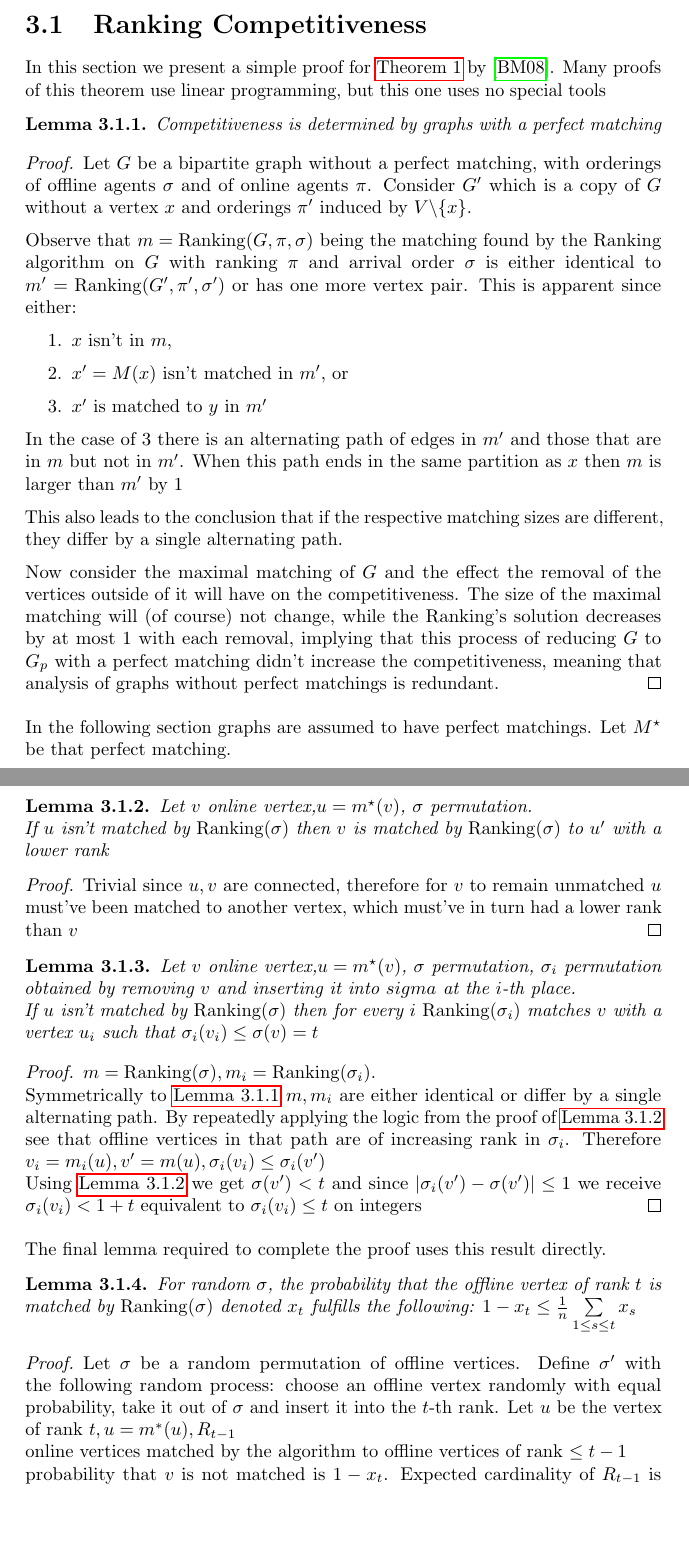
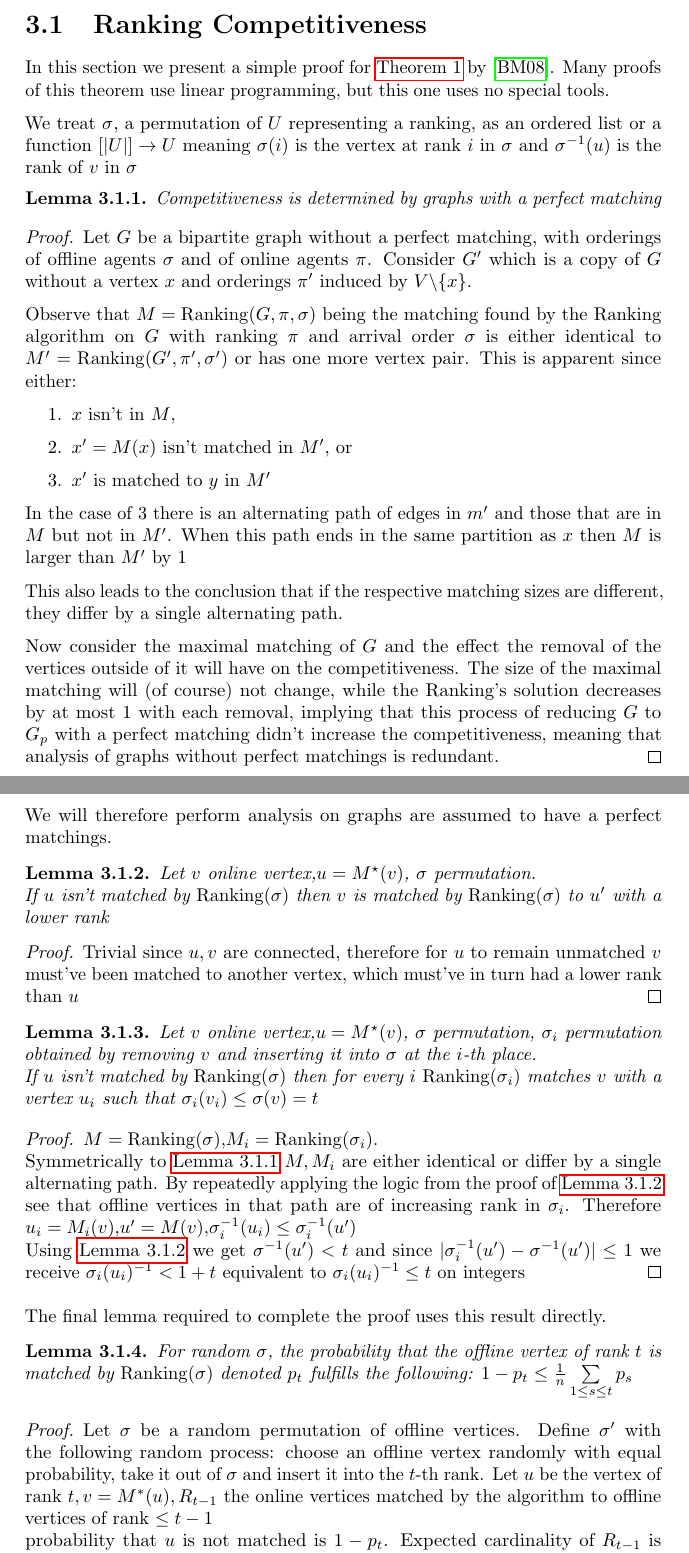
Before and after one commit to snekEnthusiast/thesis, a LaTeX thesis (main.tex, which reads sections/classical/rank_competitiveness.tex): two parts of pages 9 and 10 of 61 before the commit and two parts of pages 9 and 10 of 62 after it, joined at a grey line, cut so that both start at the same text, the shorter picture padded with empty space. Compiled offline with pdfLaTeX; a LaTeX package or settings file that is missing is left out.

Commit message:
rank competitiveness notation fix

```diff
--- a/sections/classical/rank_competitiveness.tex
+++ b/sections/classical/rank_competitiveness.tex
@@ -1,19 +1,21 @@
-In this section we present a simple proof for \autoref{thm:rank-competitiveness} by \cite{obmSimple}. Many proofs of this theorem use linear programming, but this one uses no special tools
+In this section we present a simple proof for \autoref{thm:rank-competitiveness} by \cite{obmSimple}. Many proofs of this theorem use linear programming, but this one uses no special tools.
+
+We treat $\sigma$, a permutation of $U$ representing a ranking, as an ordered list or a function $[|U|]\to U$ meaning $\sigma(i)$ is the vertex at rank $i$ in $\sigma$ and $\sigma^{-1}(u)$ is the rank of $v$ in $\sigma$
 
 \begin{lemma}
 	\label{rank-cmp-compete-perfect}
 	Competitiveness is determined by graphs with a perfect matching
 \end{lemma}
 \begin{proof}
-	Let $G$ be a bipartite graph without a perfect matching, with orderings of offline agents $\sigma$ and of online agents $\pi$. Consider $G'$ which is a copy of $G$ without a vertex $x$ and orderings $\pi'$ induced by $V\backslash\{x\}$.
+	Let $G$ be a bipartite graph without a perfect matching, with orderings of offline agents $\sigma$ and of online agents $\pi$. Consider $G'$ which is a copy of $G$ without a vertex $x$ and orderings $\pi'$ induced by $V\backslash\set{x}$.
 
-	Observe that $m=\mathrm{Ranking}(G,\pi,\sigma)$ being the matching found by the Ranking algorithm on $G$ with ranking $\pi$ and arrival order $\sigma$ is either identical to $m'=\mathrm{Ranking}(G',\pi',\sigma')$ or has one more vertex pair. This is apparent since either:
+	Observe that $M=\mathrm{Ranking}(G,\pi,\sigma)$ being the matching found by the Ranking algorithm on $G$ with ranking $\pi$ and arrival order $\sigma$ is either identical to $M'=\mathrm{Ranking}(G',\pi',\sigma')$ or has one more vertex pair. This is apparent since either:
 	\begin{enumerate}
-		\item $x$ isn't in $m$,
-		\item $x' = M(x)$ isn't matched in $m'$, or
-		\item $x'$ is matched to $y$ in $m'$
+		\item $x$ isn't in $M$,
+		\item $x' = M(x)$ isn't matched in $M'$, or
+		\item $x'$ is matched to $y$ in $M'$
 	\end{enumerate}
-	In the case of 3 there is an alternating path of edges in $m'$ and those that are in $m$ but not in $m'$. When this path ends in the same partition as $x$ then $m$ is larger than $m'$ by 1
+	In the case of 3 there is an alternating path of edges in $m'$ and those that are in $M$ but not in $M'$. When this path ends in the same partition as $x$ then $M$ is larger than $M'$ by 1
 
 	This also leads to the conclusion that if the respective matching sizes are different, they differ by  a single alternating path.
 
@@ -21,38 +23,36 @@ In this section we present a simple proof for \autoref{thm:rank-competitiveness}
 	The size of the maximal matching will (of course) not change, while the Ranking's solution decreases by at most 1 with each removal, implying that this process of reducing $G$ to $G_p$ with a perfect matching didn't increase the competitiveness, meaning that analysis of graphs without perfect matchings is redundant.
 \end{proof}
 
-In the following section graphs are assumed to have perfect matchings. Let $M^\star$ be that perfect matching.
+We will therefore perform analysis on graphs are assumed to have a perfect matchings.
 
 \begin{lemma}
 	\label{rank-cmp-unmatched-simple}
-	Let $v$ online vertex,$u=m^\star(v)$, $\sigma$ permutation.\\
+	Let $v$ online vertex,$u=M^\star(v)$, $\sigma$ permutation.\\
 	If $u$ isn't matched by $\mathrm{Ranking}(\sigma)$ then $v$ is matched by $\mathrm{Ranking}(\sigma)$ to $u'$ with a lower rank
 \end{lemma}
 
 \begin{proof}
-	Trivial since $u,v$ are connected, therefore for $v$ to remain unmatched $u$ must've been matched to another vertex, which must've in turn had a lower rank than $v$
+	Trivial since $u,v$ are connected, therefore for $u$ to remain unmatched $v$ must've been matched to another vertex, which must've in turn had a lower rank than $u$
 \end{proof}
 
 \begin{lemma}
 	\label{rank-cmp-unmatched-complicated}
-	Let $v$ online vertex,$u=m^\star(v)$, $\sigma$ permutation, $\sigma_i$ permutation obtained by removing $v$ and inserting it into $sigma$ at the $i$-th place.\\
+	Let $v$ online vertex,$u=M^\star(v)$, $\sigma$ permutation, $\sigma_i$ permutation obtained by removing $v$ and inserting it into $\sigma$ at the $i$-th place.\\
 	If $u$ isn't matched by $\mathrm{Ranking}(\sigma)$ then for every $i$ $\mathrm{Ranking}(\sigma_i)$ matches $v$ with a vertex $u_i$ such that $\sigma_i(v_i)\leq\sigma(v)=t$
 \end{lemma}
 
 \begin{proof}
-	$m=\mathrm{Ranking}(\sigma),m_i=\mathrm{Ranking}(\sigma_i)$.\\ Symmetrically to \autoref{rank-cmp-compete-perfect} $m,m_i$ are either identical or differ by a single alternating path. By repeatedly applying the logic from the proof of \autoref{rank-cmp-unmatched-simple} see that offline vertices in that path are of increasing rank in $\sigma_i$. Therefore $v_i=m_i(u),v'=m(u),\sigma_i(v_i)\leq\sigma_i(v')$\\
-	Using \autoref{rank-cmp-unmatched-simple} we get $\sigma(v')<t$ and since $|\sigma_i(v')-\sigma(v')|\leq 1$ we receive $\sigma_i(v_i)<1+t$ equivalent to $\sigma_i(v_i)\leq t$ on integers
+	$M=\mathrm{Ranking}(\sigma)$,$M_i=\mathrm{Ranking}(\sigma_i)$.\\ Symmetrically to \autoref{rank-cmp-compete-perfect} $M,M_i$ are either identical or differ by a single alternating path. By repeatedly applying the logic from the proof of \autoref{rank-cmp-unmatched-simple} see that offline vertices in that path are of increasing rank in $\sigma_i$. Therefore $u_i=M_i(v)$,$u'=M(v)$,$\sigma_i^{-1}(u_i)\leq\sigma_i^{-1}(u')$\\
+	Using \autoref{rank-cmp-unmatched-simple} we get $\sigma^{-1}(u')<t$ and since $|\sigma_i^{-1}(u')-\sigma^{-1}(u')|\leq 1$ we receive $\sigma_i(u_i)^{-1}<1+t$ equivalent to $\sigma_i(u_i)^{-1}\leq t$ on integers
 \end{proof}
 
 The final lemma required to complete the proof uses this result directly.
 
 \begin{lemma}
 	\label{rank-cmp-probability}
-	For random $\sigma$, the probability that the offline vertex of rank $t$ is matched by $\mathrm{Ranking}(\sigma)$ denoted $x_t$ fulfills the following: $1-x_t\leq\frac{1}{n}\sum\limits_{1\leq s\leq t}x_s$
+	For random $\sigma$, the probability that the offline vertex of rank $t$ is matched by $\mathrm{Ranking}(\sigma)$ denoted $p_t$ fulfills the following: $1-p_t\leq\frac{1}{n}\sum\limits_{1\leq s\leq t}p_s$
 \end{lemma}
 
 \begin{proof}
-	Let $\sigma$ be a random permutation of offline vertices. Define $\sigma'$ with the following random process: choose an offline vertex randomly with equal probability, take it out of $\sigma$ and insert it into the $t$-th rank. Let $u$ be the vertex of rank $t,u=m^*(u),R_{t-1}$\\ online vertices matched by the algorithm to offline vertices of rank $\leq t-1$\\
-	probability that $v$ is not matched is $1-x_t$. Expected cardinality of $R_{t-1}$ is $\sum\limits_{1\leq s\leq t-1}x_s$.\\
-	Applying \autoref{rank-cmp-unmatched-complicated} with $\sigma:=\sigma',i$ chosen such that $\sigma'_i=\sigma$\ : if $v$ isn't matched by $\mathrm{Ranking}(\sigma')$ then $v$ is matched by $\mathrm{Ranking}(\sigma)$ to a vertex $u'$ such that $\sigma(v)\leq t$ implying $v\in R_t$\\
-	Conditional on $\sigma$, $v\in R_t$ has a probability of $\frac{|R_t|}{n}$ since they are independent.\\
+	Let $\sigma$ be a random permutation of offline vertices. Define $\sigma'$ with the following random process: choose an offline vertex randomly with equal probability, take it out of $\sigma$ and insert it into the $t$-th rank. Let $u$ be the vertex of rank $t,v=M^*(u),R_{t-1}$ the online vertices matched by the algorithm to offline vertices of rank $\leq t-1$\\
+	probability that $u$ is not matched is $1-p_t$. Expected cardinality of $R_{t-1}$ is $\sum\limits_{1\leq s\leq t-1}p_s$.\\
```
Also changed, not shown: main.pdf, sections/classical/rank_competitiveness.tex (6 more changed lines).
